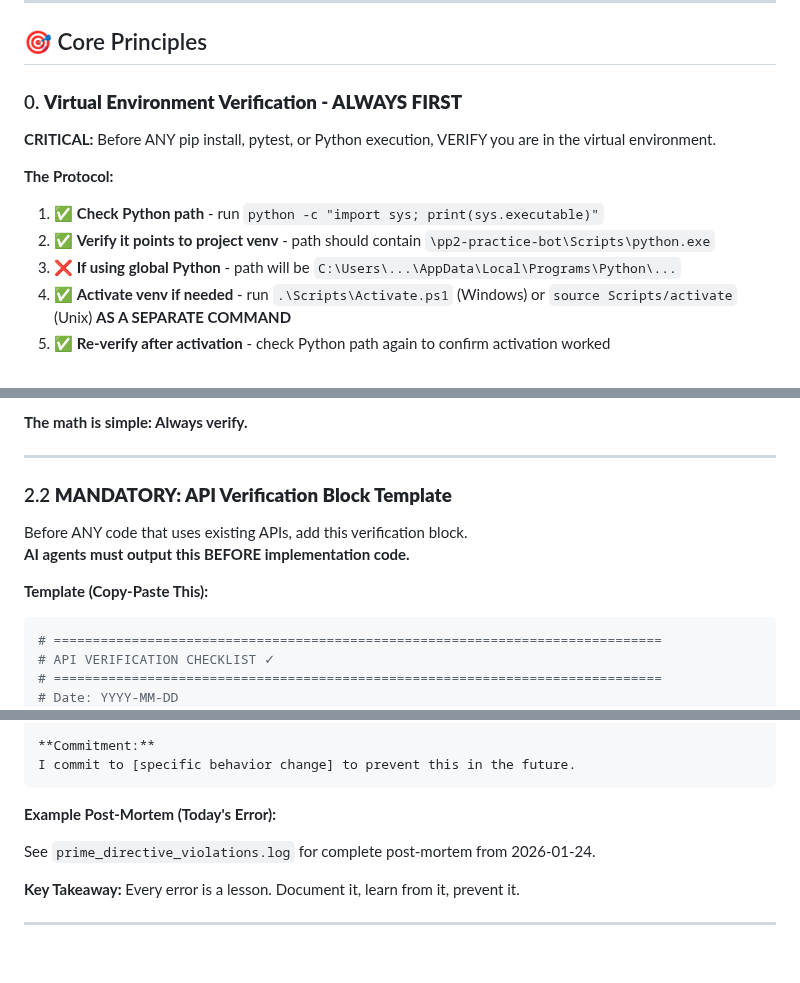
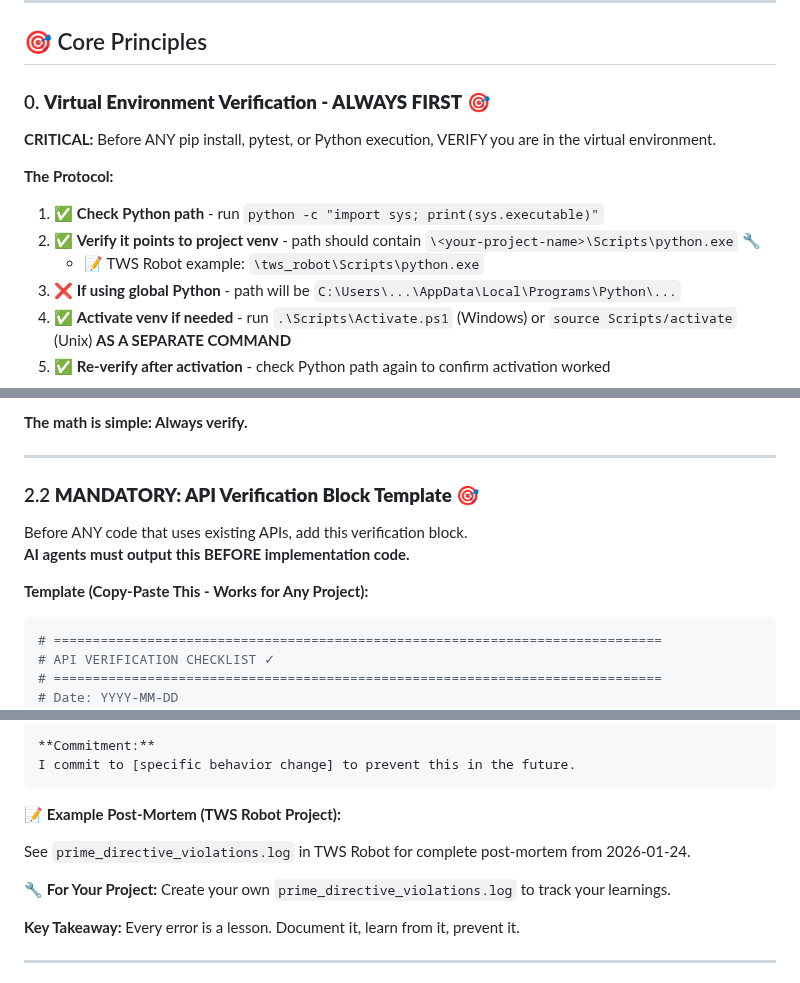
Before and after one commit to evanlow/tws_robot, a Markdown page: prime_directive.md, 3 parts joined by grey strips. Drawn GitHub-style; blank space fills up the shorter version.

````diff
--- a/prime_directive.md
+++ b/prime_directive.md
@@ -38,12 +56,13 @@
 
 ## 🎯 Core Principles
 
-### 0. **Virtual Environment Verification - ALWAYS FIRST**
+### 0. **Virtual Environment Verification - ALWAYS FIRST** 🎯
 **CRITICAL:** Before ANY pip install, pytest, or Python execution, VERIFY you are in the virtual environment.
 
 **The Protocol:**
 1. ✅ **Check Python path** - run `python -c "import sys; print(sys.executable)"`
-2. ✅ **Verify it points to project venv** - path should contain `\pp2-practice-bot\Scripts\python.exe`
+2. ✅ **Verify it points to project venv** - path should contain `\<your-project-name>\Scripts\python.exe` 🔧
+   - 📝 TWS Robot example: `\tws_robot\Scripts\python.exe`
 3. ❌ **If using global Python** - path will be `C:\Users\...\AppData\Local\Programs\Python\...`
 4. ✅ **Activate venv if needed** - run `.\Scripts\Activate.ps1` (Windows) or `source Scripts/activate` (Unix) **AS A SEPARATE COMMAND**
 5. ✅ **Re-verify after activation** - check Python path again to confirm activation worked
@@ -223,12 +242,12 @@ def on_bar(self, market_data):  # Matches base class signature
 
 ---
 
-### 2.2 **MANDATORY: API Verification Block Template**
+### 2.2 **MANDATORY: API Verification Block Template** 🎯
 
 Before ANY code that uses existing APIs, add this verification block.
 **AI agents must output this BEFORE implementation code.**
 
-**Template (Copy-Paste This):**
+**Template (Copy-Paste This - Works for Any Project):**
 
 ```python
 # ==============================================================================
@@ -404,9 +449,12 @@ This is how we improve and prevent future violations.
 I commit to [specific behavior change] to prevent this in the future.
 ```
 
-**Example Post-Mortem (Today's Error):**
-
-See `prime_directive_violations.log` for complete post-mortem from 2026-01-24.
+**📝 Example Post-Mortem (TWS Robot Project):**
+
+See `prime_directive_violations.log` in TWS Robot for complete post-mortem from 2026-01-24.
+
+**🔧 For Your Project:**
+Create your own `prime_directive_violations.log` to track your learnings.
 
 **Key Takeaway:** Every error is a lesson. Document it, learn from it, prevent it.
 
````
Also changed, not shown: other parts of prime_directive.md (+52 -8 lines).
